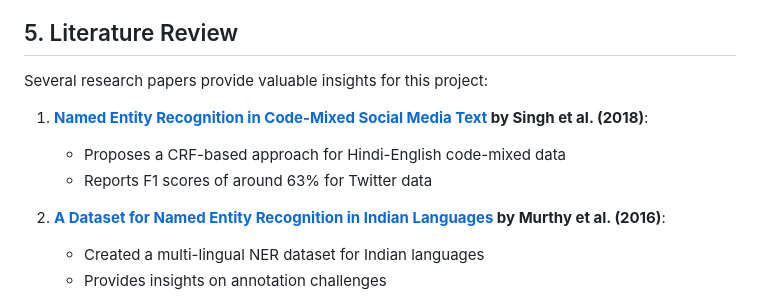
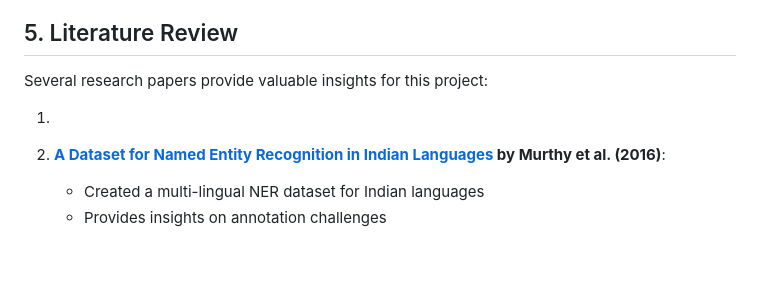
Before and after one commit to the-neemon/CL-1-Project-LexiCoders-, a Markdown page: outline.md, the part around one of its changes. GitHub-like rendering; blank space fills up the shorter version.

```diff
--- a/outline.md
+++ b/outline.md
@@ -130,9 +127,7 @@ Detailed guidelines will address:
 
 Several research papers provide valuable insights for this project:
 
-1. **[Named Entity Recognition in Code-Mixed Social Media Text](https://www.aclweb.org/anthology/W18-3506.pdf) by Singh et al. (2018)**:
-   - Proposes a CRF-based approach for Hindi-English code-mixed data
-   - Reports F1 scores of around 63% for Twitter data
+1.
 
 2. **[A Dataset for Named Entity Recognition in Indian Languages](https://www.aclweb.org/anthology/L16-1689.pdf) by Murthy et al. (2016)**:
    - Created a multi-lingual NER dataset for Indian languages
```
Also changed, not shown: other parts of outline.md (+16 -19 lines).
